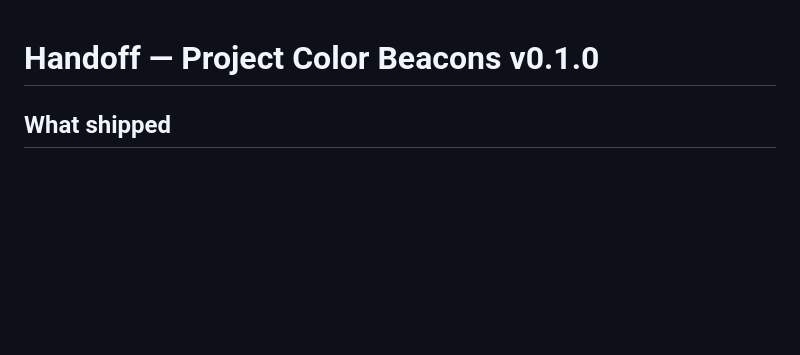
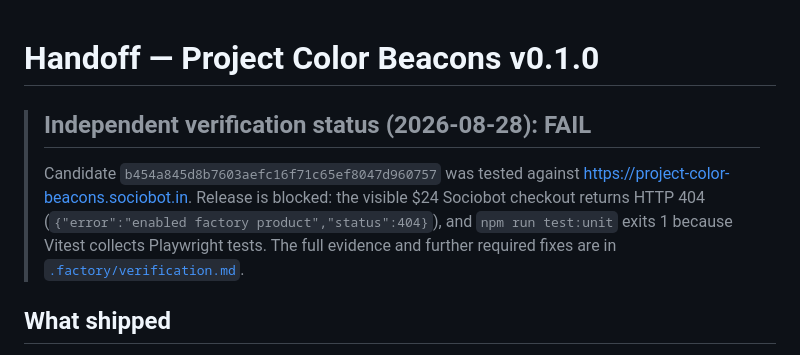
Before and after one commit to B-Divyesh/sf-project-color-beacons, a Markdown page: .factory/handoff.md, the part around the change. Rendered like a GitHub page; blank space fills up the shorter version.

Commit message:
docs: record independent verification failure

```diff
--- a/.factory/handoff.md
+++ b/.factory/handoff.md
@@ -1,4 +1,13 @@
 # Handoff — Project Color Beacons v0.1.0
+
+> ## Independent verification status (2026-08-28): **FAIL**
+>
+> Candidate `b454a845d8b7603aefc16f71c65ef8047d960757` was tested against
+> https://project-color-beacons.sociobot.in. Release is blocked: the visible
+> $24 Sociobot checkout returns HTTP 404 (`{"error":"enabled factory product","status":404}`),
+> and `npm run test:unit` exits 1 because Vitest collects Playwright tests.
+> The full evidence and further required fixes are in
+> [`.factory/verification.md`](verification.md).
 
 ## What shipped
 
```
Also changed, not shown: .factory/verification.md (added, +111 -0 lines).
